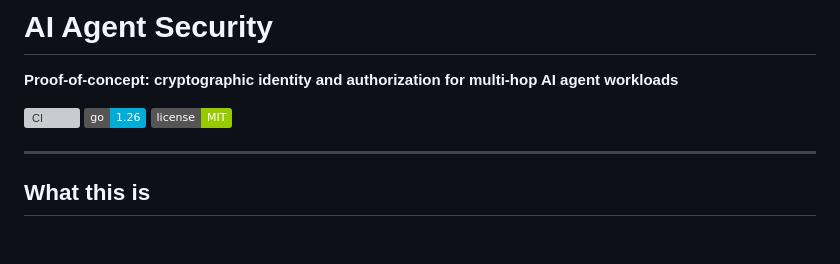
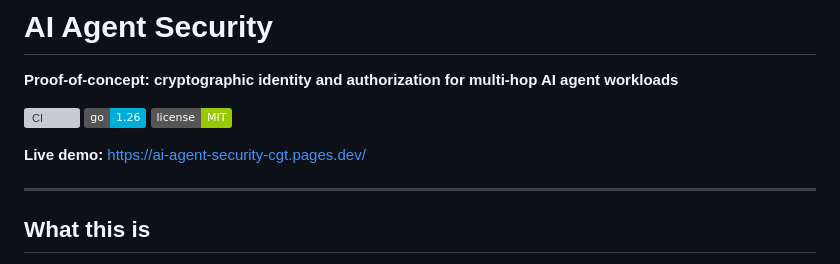
Before and after one commit to jralmaraz/ai-agent-security, a Markdown page: README.md, the part around the change. GitHub-like rendering; badges without logos; blank space fills up the shorter version; grey boxes are pictures that could not be loaded.

Commit message:
docs: add live demo URL (Cloudflare Pages)

```diff
--- a/README.md
+++ b/README.md
@@ -5,6 +5,8 @@
 [![CI](https://github.com/jralmaraz/ai-agent-security/actions/workflows/ci.yml/badge.svg)](https://github.com/jralmaraz/ai-agent-security/actions/workflows/ci.yml)
 [![Go 1.26](https://img.shields.io/badge/go-1.26-00ADD8?logo=go)](https://go.dev)
 [![License: MIT](https://img.shields.io/badge/license-MIT-green)](LICENSE)
+
+**Live demo:** https://ai-agent-security-cgt.pages.dev/
 
 ---
 
```
